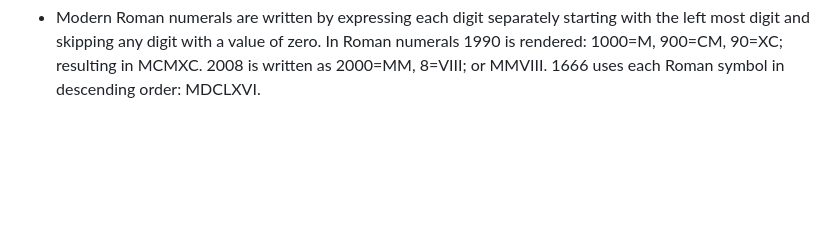
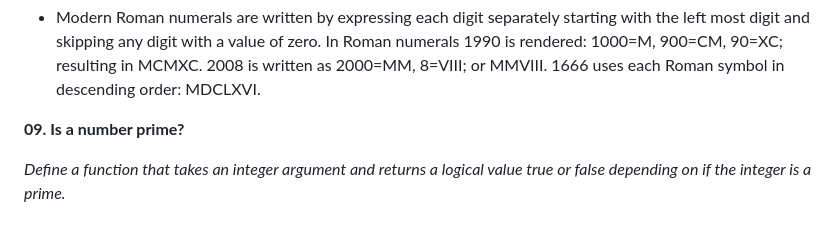
Before and after one commit to gbabohernest/100-Days-of-Code, a Markdown page: python/README.md, the part around the change. GitHub-like rendering; blank space fills up the shorter version.

```diff
--- a/python/README.md
+++ b/python/README.md
@@ -76,3 +76,7 @@ _Given two arrays a and b write a function comp(a, b) (orcompSame(a, b)) that ch
 _Create a function taking a positive integer between 1 and 3999 (both included) as its parameter and returning a string containing the Roman Numeral representation of that integer._
 
 - Modern Roman numerals are written by expressing each digit separately starting with the left most digit and skipping any digit with a value of zero. In Roman numerals 1990 is rendered: 1000=M, 900=CM, 90=XC; resulting in MCMXC. 2008 is written as 2000=MM, 8=VIII; or MMVIII. 1666 uses each Roman symbol in descending order: MDCLXVI.
+
+**09. Is a number prime?**
+
+_Define a function that takes an integer argument and returns a logical value true or false depending on if the integer is a prime._
```
